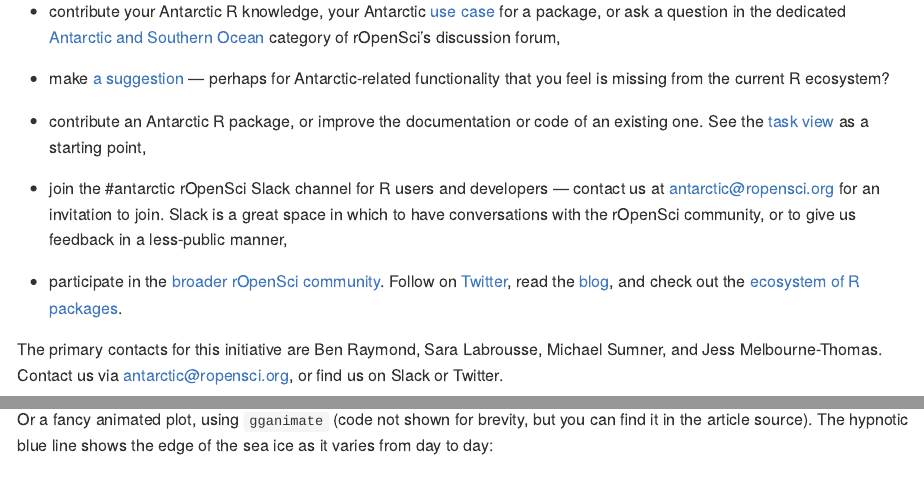
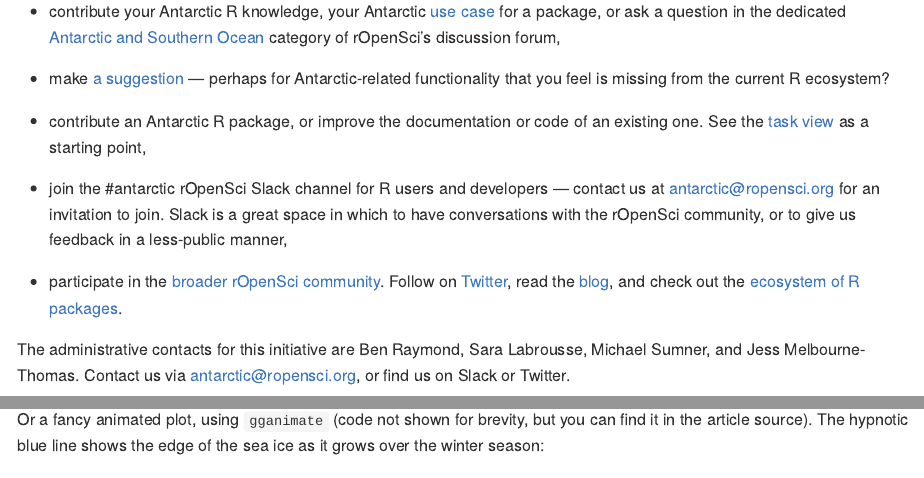
Before and after one commit to AustralianAntarcticDivision/ropenblog, an R Markdown document (antarctic.Rmd): the page in a window 1100 px wide, from 900 px down, and a second part further down, joined at a grey line. Rendered offline with R 4.5, knitr and Pandoc, with nearby package versions; some code elsewhere in the file could not run offline; long lines of code are wrapped; common packages that the code uses without loading them are loaded.

Commit message:
final wordsmithing

````diff
--- a/antarctic.Rmd
+++ b/antarctic.Rmd
@@ -67,7 +67,7 @@ Please get involved!
 - participate in the [broader rOpenSci community](https://ropensci.org/community/). Follow on [Twitter](https://twitter.com/rOpenSci), read the [blog](https://ropensci.org/blog/), and check out the [ecosystem of R packages](https://ropensci.org/packages/).
 
 
-The primary contacts for this initiative are Ben Raymond, Sara Labrousse, Michael Sumner, and Jess Melbourne-Thomas. Contact us via antarctic@ropensci.org, or find us on Slack or Twitter.
+The administrative contacts for this initiative are Ben Raymond, Sara Labrousse, Michael Sumner, and Jess Melbourne-Thomas. Contact us via antarctic@ropensci.org, or find us on Slack or Twitter.
 
 ----
 
@@ -216,7 +216,7 @@ ggplot(ele, aes(date, ice, colour = lat)) + geom_path() + theme_bw()
 ggplot(ele, aes(date, ice, colour = lat)) + geom_path() + theme_bw()
 ```
 
-Or a fancy animated plot, using `gganimate` (code not shown for brevity, but you can find it in the article source). The hypnotic blue line shows the edge of the sea ice as it varies from day to day:
+Or a fancy animated plot, using `gganimate` (code not shown for brevity, but you can find it in the article source). The hypnotic blue line shows the edge of the sea ice as it grows over the winter season:
 
 ```{r plotanim, echo = FALSE, message = FALSE, warning = FALSE, cache = TRUE}
 library(SOmap)
````
Also changed, not shown: antarctic.md.
